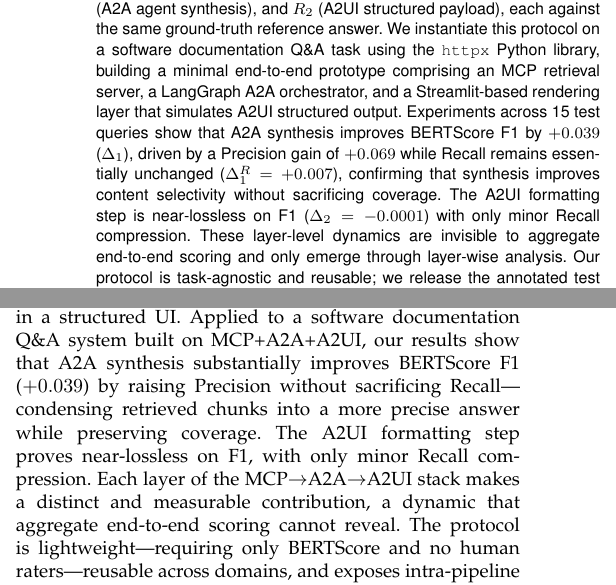
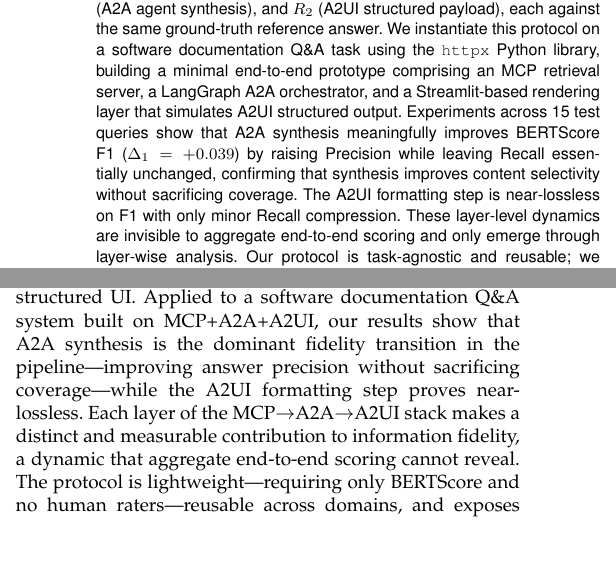
Before and after one commit to tercanfurkan/mcppaper, a LaTeX paper (main.tex): two parts of the columns of pages 1 and 6 of 7, joined at a grey line, cut so that both start at the same text, the shorter picture padded with empty space. Compiled offline with pdfLaTeX.

Commit message:
revision: streamline abstract and conclusions presentation
- Abstract: reduce to one key number (Δ₁ = +0.039), drop Precision/Recall
  numeric details in favour of plain-language summary
- Conclusions: remove all numeric values, synthesize findings as
  qualitative takeaway without echoing Section 5

Co-Authored-By: Claude Opus 4.6 <noreply@anthropic.com>

```diff
--- a/main.tex
+++ b/main.tex
@@ -53,14 +53,12 @@ the same ground-truth reference answer. We instantiate this protocol on a softwa
 documentation Q\&A task using the \texttt{httpx} Python library, building a
 minimal end-to-end prototype comprising an MCP retrieval server, a LangGraph
 A2A orchestrator, and a Streamlit-based rendering layer that simulates A2UI
-structured output. Experiments across 15
-test queries show that A2A synthesis improves BERTScore F1 by
-$+0.039$ ($\Delta_1$), driven by a Precision gain of $+0.069$ while Recall
-remains essentially unchanged ($\Delta_1^R = +0.007$), confirming that
-synthesis improves content selectivity without sacrificing coverage. The A2UI formatting step is near-lossless on F1
-($\Delta_2 = -0.0001$) with only minor Recall compression. These layer-level
-dynamics are invisible to aggregate end-to-end scoring and only emerge through
-layer-wise analysis. Our protocol is task-agnostic and reusable; we release the
+structured output. Experiments across 15 test queries show that A2A synthesis meaningfully improves
+BERTScore F1 ($\Delta_1 = +0.039$) by raising Precision while leaving Recall
+essentially unchanged, confirming that synthesis improves content selectivity
+without sacrificing coverage. The A2UI formatting step is near-lossless on F1
+with only minor Recall compression. These layer-level dynamics are invisible to
+aggregate end-to-end scoring and only emerge through layer-wise analysis. Our protocol is task-agnostic and reusable; we release the
 annotated test set and scoring harness\footnote{%
 \url{https://github.com/tercanfurkan/fidelity-agentic-stack}} to support future
 benchmarking of UI-terminal agentic systems.
@@ -654,14 +652,13 @@ beyond $n=15$ and validating judge scores against human raters.
 We introduced \emph{layer-wise fidelity scoring} as an evaluation protocol for
 multi-layer agentic pipelines that terminate in a structured UI. Applied to a
 software documentation Q\&A system built on MCP+A2A+A2UI, our results show that
-A2A synthesis substantially improves BERTScore F1 ($+0.039$) by raising Precision
-without sacrificing Recall---condensing retrieved chunks into a more precise
-answer while preserving coverage. The A2UI formatting step proves near-lossless
-on F1, with only minor Recall compression. Each layer of the
-MCP$\rightarrow$A2A$\rightarrow$A2UI stack makes a distinct and measurable
-contribution, a dynamic that aggregate end-to-end scoring cannot reveal. The
-protocol is lightweight---requiring only BERTScore and no human raters---reusable
-across domains, and exposes intra-pipeline quality dynamics that are invisible to
+A2A synthesis is the dominant fidelity transition in the pipeline---improving
+answer precision without sacrificing coverage---while the A2UI formatting step
+proves near-lossless. Each layer of the MCP$\rightarrow$A2A$\rightarrow$A2UI
+stack makes a distinct and measurable contribution to information fidelity, a
+dynamic that aggregate end-to-end scoring cannot reveal. The protocol is
+lightweight---requiring only BERTScore and no human raters---reusable across
+domains, and exposes intra-pipeline quality dynamics that are invisible to
 black-box evaluation. By releasing our test set and scoring harness, we aim to
 provide a practical tool for the growing community building on standardised agent
 protocols such as MCP and A2A.
```
